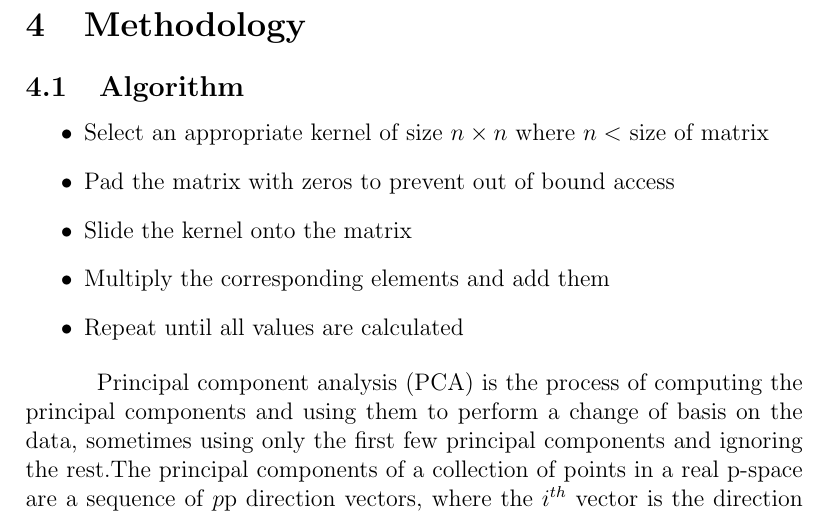
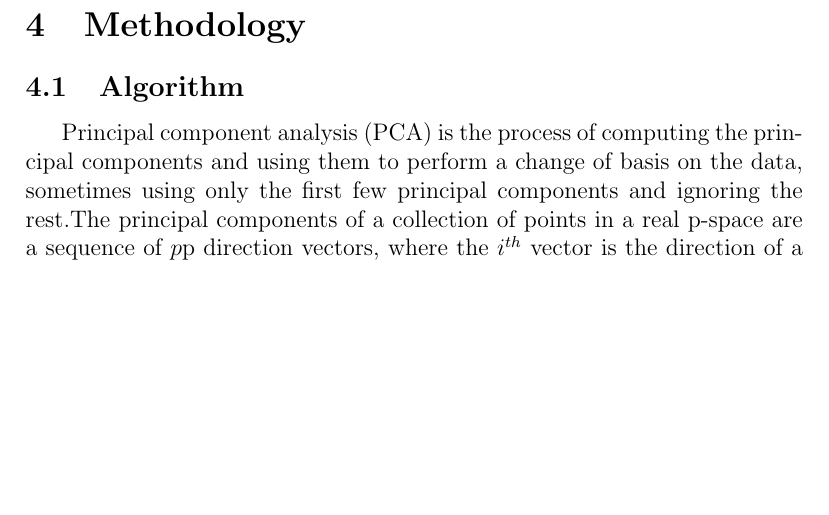
Before and after one commit to Atharva1701/DMW, a LaTeX document (Report/report.tex): part of page 7 of 13, cut so that both start at the same text, the shorter picture padded with empty space. Compiled offline with pdfLaTeX.

Commit message:
Update report.tex

```diff
--- a/Report/report.tex
+++ b/Report/report.tex
@@ -51,13 +51,6 @@
 \newpage
 \section{Methodology}
 \subsection{Algorithm}
-\begin{itemize}
-\item Select an appropriate kernel of size $n\times n$ where $n <$ size of matrix
-\item Pad the matrix with zeros to prevent out of bound access
-\item Slide the kernel onto the matrix
-\item Multiply the corresponding elements and add them
-\item Repeat until all values are calculated
-\end{itemize}
 
 \hspace*{0.25 in}Principal component analysis (PCA) is the process of computing the principal components and using them to perform a change of basis on the data, sometimes using only the first few principal components and ignoring the rest.The principal components of a collection of points in a real p-space are a sequence of ${\displaystyle p}$p direction vectors, where the $i^{th}$ vector is the direction of a line that best fits the data while being orthogonal to the first $${\displaystyle i-1}i-1$$ vectors. Here, a best-fitting line is defined as one that minimizes the average squared distance from the points to the line.PCA is used in exploratory data analysis and for making predictive models. It is commonly used for dimensionality reduction by projecting each data point onto only the first few principal components to obtain lower-dimensional data while preserving as much of the data's variation as possible.
 First Component:
```
